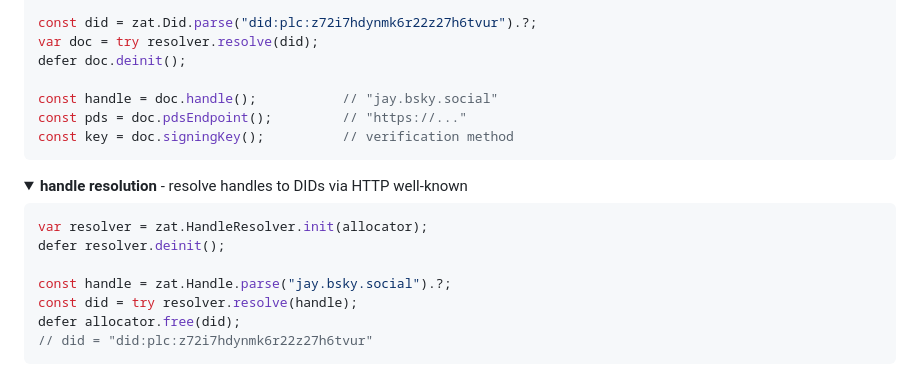
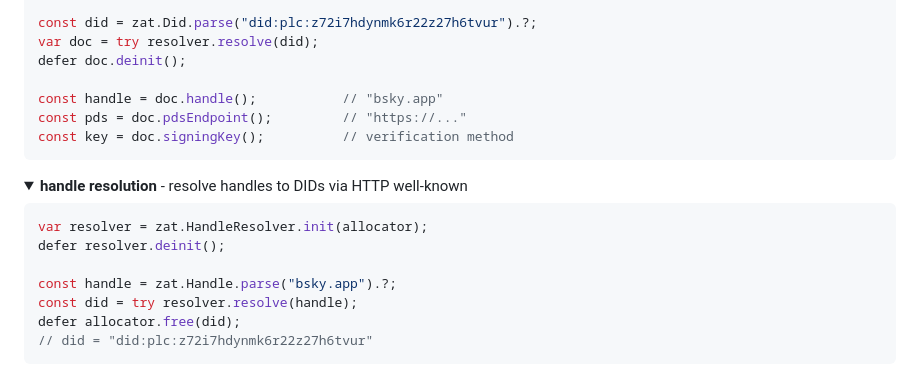
Before and after one commit to zzstoatzz/zat, a Markdown page: README.md, the part around the change. GitHub-like rendering; folded sections open.

Commit message:
docs: fix examples to use verified handle/DID pair
bsky.app -> did:plc:z72i7hdynmk6r22z27h6tvur

🤖 Generated with [Claude Code](https://claude.com/claude-code)

Co-Authored-By: Claude Opus 4.5 <noreply@anthropic.com>

````diff
--- a/README.md
+++ b/README.md
@@ -50,7 +50,7 @@ const did = zat.Did.parse("did:plc:z72i7hdynmk6r22z27h6tvur").?;
 var doc = try resolver.resolve(did);
 defer doc.deinit();
 
-const handle = doc.handle();           // "jay.bsky.social"
+const handle = doc.handle();           // "bsky.app"
 const pds = doc.pdsEndpoint();         // "https://..."
 const key = doc.signingKey();          // verification method
 ```
@@ -64,7 +64,7 @@ const key = doc.signingKey();          // verification method
 var resolver = zat.HandleResolver.init(allocator);
 defer resolver.deinit();
 
-const handle = zat.Handle.parse("jay.bsky.social").?;
+const handle = zat.Handle.parse("bsky.app").?;
 const did = try resolver.resolve(handle);
 defer allocator.free(did);
 // did = "did:plc:z72i7hdynmk6r22z27h6tvur"
````
